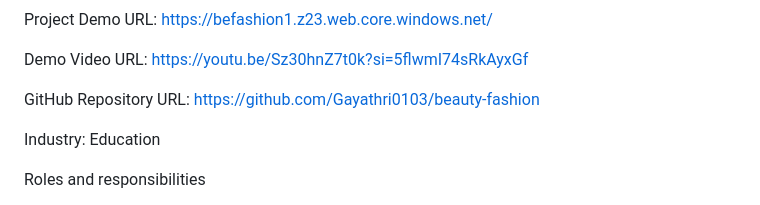
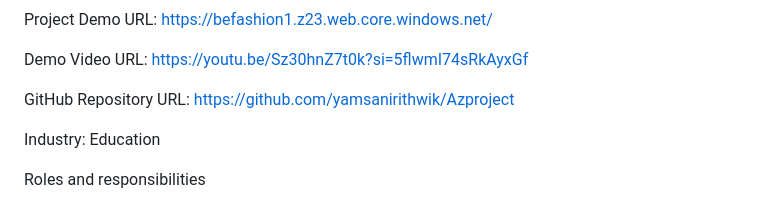
Before and after one commit to yamsanirithwik/Azproject, a Markdown page: README.md, the part around the change. Rendered like a GitHub page.

```diff
--- a/README.md
+++ b/README.md
@@ -4,7 +4,7 @@ Project Demo URL: https://befashion1.z23.web.core.windows.net/
 
 Demo Video URL: [https://youtu.be/Sz30hnZ7t0k?si=5flwmI74sRkAyxGf](https://youtu.be/qanA-0dn3eU)
 
-GitHub Repository URL: https://github.com/Gayathri0103/beauty-fashion
+GitHub Repository URL: https://github.com/yamsanirithwik/Azproject
 
 Industry: Education
 
```
